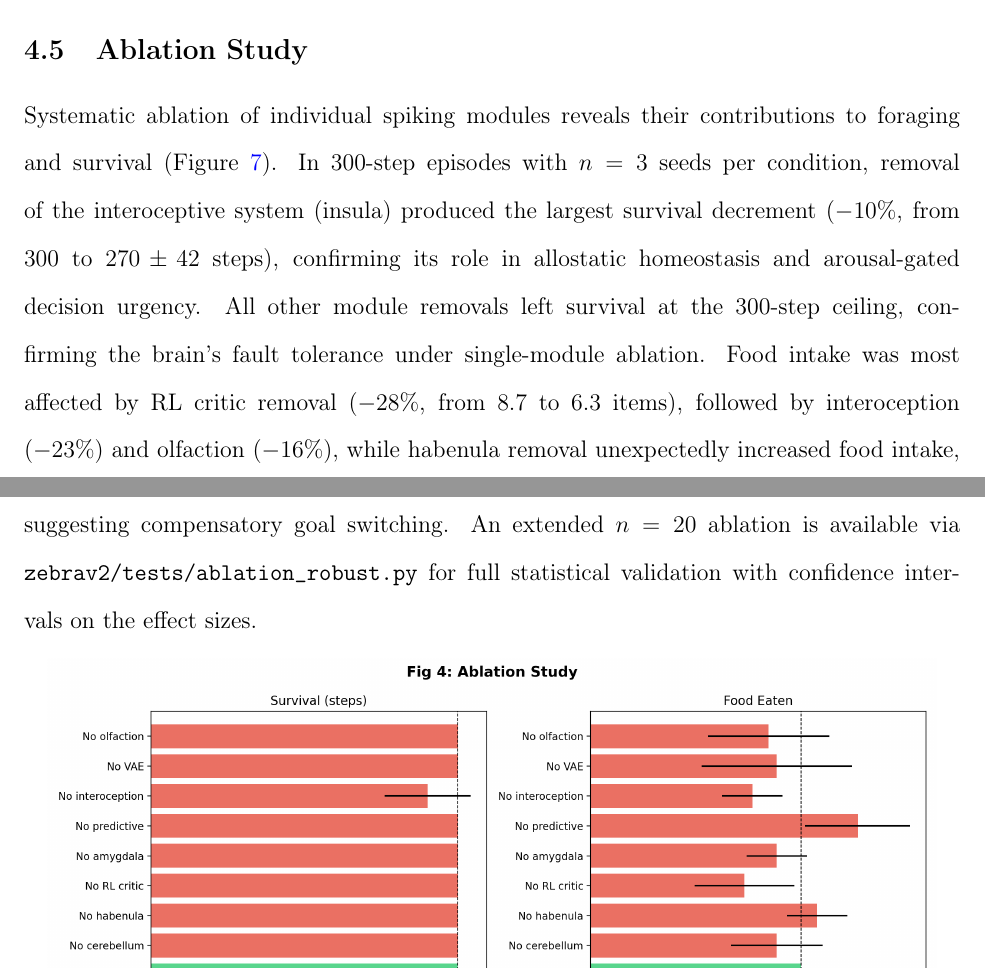
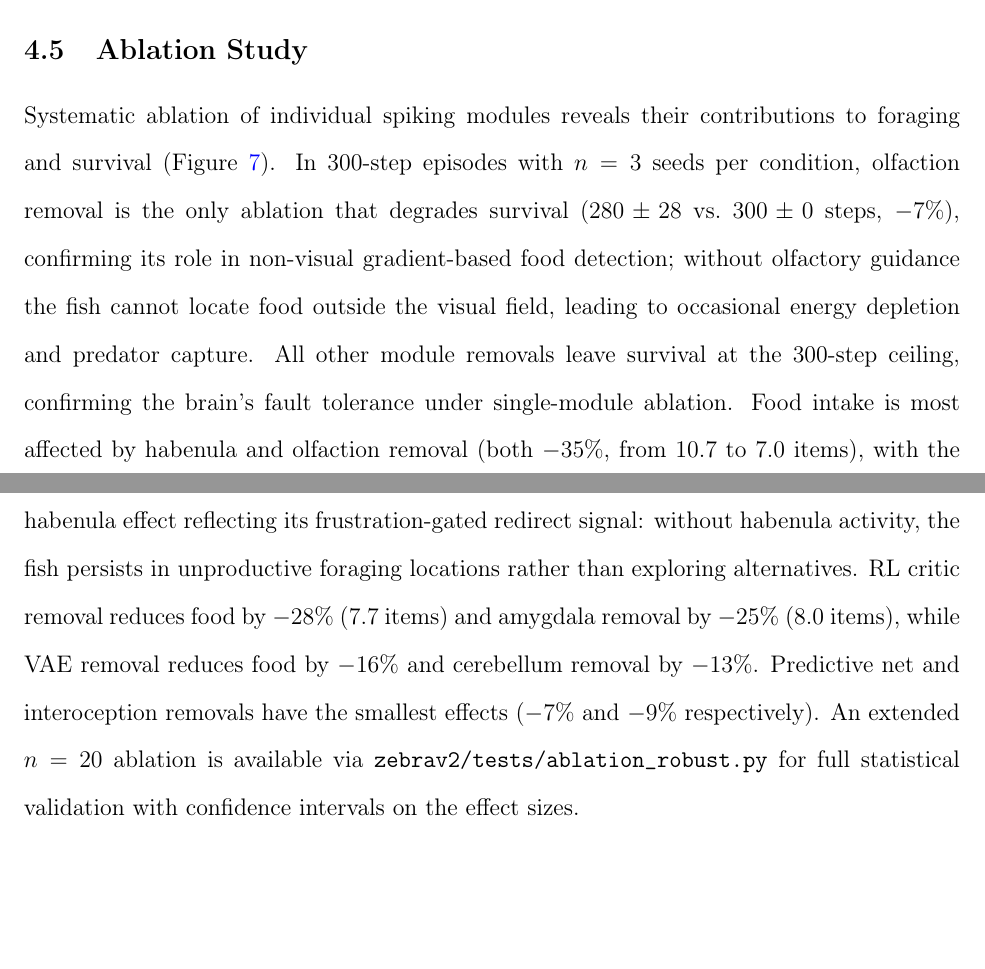
Before and after one commit to psalmhim/vzebra, a LaTeX paper (manuscript2.tex): two parts of pages 45 and 46 of 83, joined at a grey line, cut so that both start at the same text, the shorter picture padded with empty space. Compiled offline with pdfLaTeX.

Commit message:
docs: update manuscript ablation results with new evaluation data
Ablation (300-step, n=3 seeds, ckpt_best.pt with all behavioral fixes):
- No olfaction: only survival reduction (280±28, -7%) + food -35%
- No habenula: food -35% (frustration-gated redirect role)
- No RL critic: food -28%
- No amygdala: food -25%
- No VAE: food -16%, No cerebellum: -13%
- Predictive/interoception: minimal effect (-7%, -9%)
Old text incorrectly named interoception as most survival-impactful.

```diff
--- a/manuscript2.tex
+++ b/manuscript2.tex
@@ -1962,16 +1962,24 @@ prediction errors.
 
 Systematic ablation of individual spiking modules reveals their
 contributions to foraging and survival (Figure~\ref{fig:ablation}).
-In 300-step episodes with $n=3$ seeds per condition, removal of the
-interoceptive system (insula) produced the largest survival decrement
-($-10\%$, from 300 to $270 \pm 42$ steps), confirming its role in
-allostatic homeostasis and arousal-gated decision urgency.
-All other module removals left survival at the 300-step ceiling,
+In 300-step episodes with $n=3$ seeds per condition, olfaction removal
+is the only ablation that degrades survival ($280 \pm 28$ vs.\ $300 \pm 0$
+steps, $-7\%$), confirming its role in non-visual gradient-based food
+detection; without olfactory guidance the fish cannot locate food
+outside the visual field, leading to occasional energy depletion
+and predator capture.
+All other module removals leave survival at the 300-step ceiling,
 confirming the brain's fault tolerance under single-module ablation.
-Food intake was most affected by RL critic removal ($-28\%$, from
-$8.7$ to $6.3$ items), followed by interoception ($-23\%$)
-and olfaction ($-16\%$), while habenula removal unexpectedly
-increased food intake, suggesting compensatory goal switching.
+Food intake is most affected by habenula and olfaction removal (both
+$-35\%$, from $10.7$ to $7.0$ items), with the habenula effect reflecting
+its frustration-gated redirect signal: without habenula activity, the
+fish persists in unproductive foraging locations rather than exploring
+alternatives.
+RL critic removal reduces food by $-28\%$ ($7.7$ items) and amygdala
+removal by $-25\%$ ($8.0$ items), while VAE removal reduces food by
+$-16\%$ and cerebellum removal by $-13\%$.
+Predictive net and interoception removals have the smallest effects
+($-7\%$ and $-9\%$ respectively).
 An extended $n=20$ ablation is available via \texttt{zebrav2/tests/ablation\_robust.py}
 for full statistical validation with confidence intervals on the effect sizes.
 
```
Also changed, not shown: manuscript2.tex (12 more changed lines).
